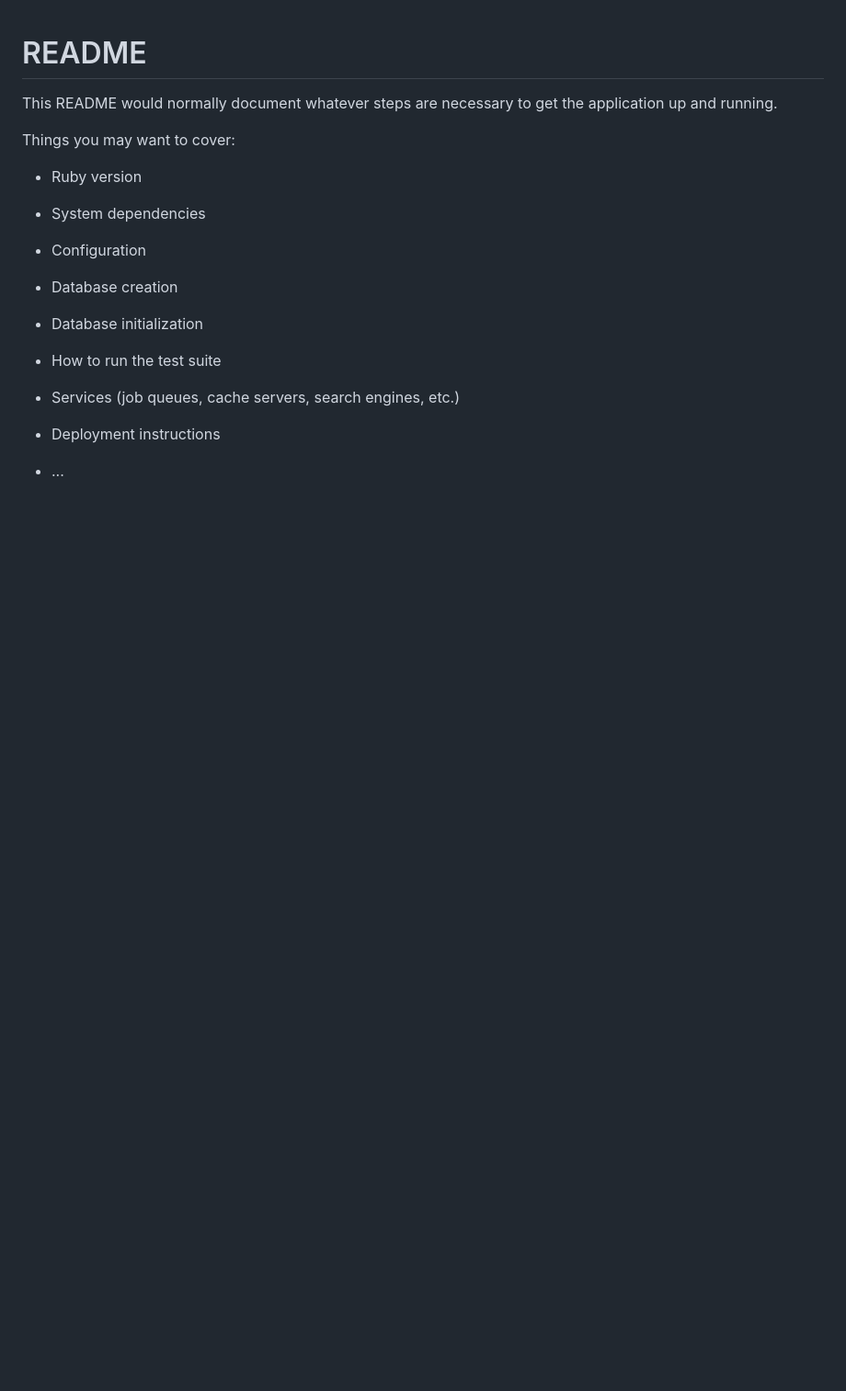
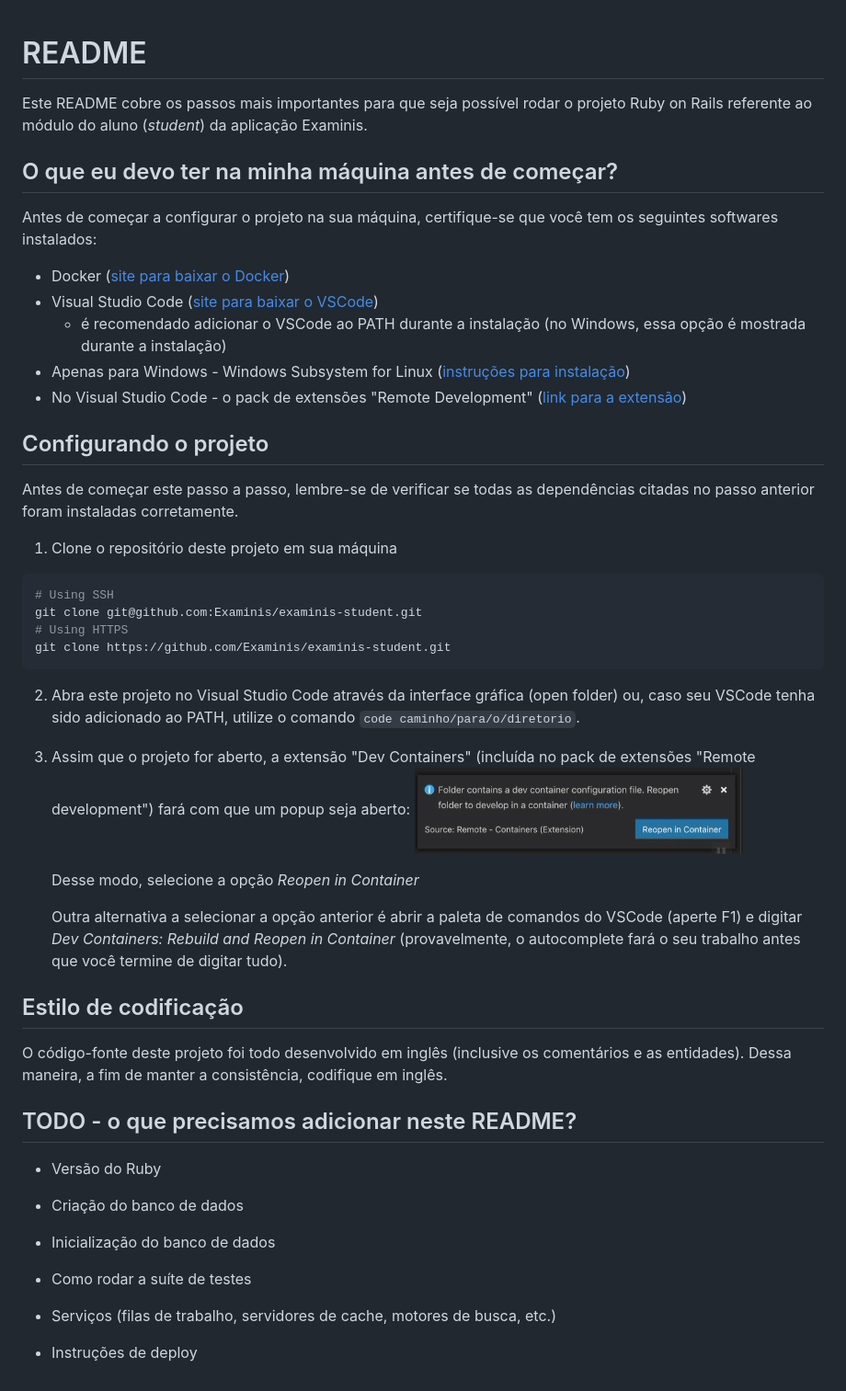
Before and after one commit to Examinis/examinis-student, a Markdown page: README.md, the part around the change. Shown: that part at 92% size. Drawn GitHub-style; pictures changed too: public/reopen_in_container.png (added); blank space fills up the shorter version.

Commit message:
docs: update README with setup instructions and coding style guidelines

````diff
--- a/README.md
+++ b/README.md
@@ -1,24 +1,59 @@
 # README
 
-This README would normally document whatever steps are necessary to get the
-application up and running.
+Este README cobre os passos mais importantes para que seja possível rodar o projeto Ruby on Rails
+referente ao módulo do aluno (*student*) da aplicação Examinis.
 
-Things you may want to cover:
+## O que eu devo ter na minha máquina antes de começar?
 
-* Ruby version
+Antes de começar a configurar o projeto na sua máquina, certifique-se que você tem os seguintes
+softwares instalados:
+- Docker ([site para baixar o Docker](https://www.docker.com/))
+- Visual Studio Code ([site para baixar o VSCode](https://code.visualstudio.com/))
+    - é recomendado adicionar o VSCode ao PATH durante a instalação (no Windows, essa opção é mostrada durante a instalação)
+- Apenas para Windows - Windows Subsystem for Linux ([instruções para instalação](https://learn.microsoft.com/en-us/windows/wsl/install))
+- No Visual Studio Code - o pack de extensões "Remote Development" ([link para a extensão](https://marketplace.visualstudio.com/items?itemName=ms-vscode-remote.vscode-remote-extensionpack))
 
-* System dependencies
+## Configurando o projeto
 
-* Configuration
+Antes de começar este passo a passo, lembre-se de verificar se todas as dependências citadas no passo
+anterior foram instaladas corretamente.
 
-* Database creation
+1. Clone o repositório deste projeto em sua máquina
+```sh
+# Using SSH
+git clone git@github.com:Examinis/examinis-student.git
+# Using HTTPS
+git clone https://github.com/Examinis/examinis-student.git
+```
 
-* Database initialization
+2. Abra este projeto no Visual Studio Code através da interface gráfica (open folder) ou, caso seu
+VSCode tenha sido adicionado ao PATH, utilize o comando `code caminho/para/o/diretorio`.
 
-* How to run the test suite
+3. Assim que o projeto for aberto, a extensão "Dev Containers" (incluída no pack de extensões "Remote development")
+fará com que um popup seja aberto:
+![Popup com a instrução para reabrir diretório em um container (extensão Dev Container)](public/reopen_in_container.png)
 
-* Services (job queues, cache servers, search engines, etc.)
+    Desse modo, selecione a opção *Reopen in Container*
 
-* Deployment instructions
+    Outra alternativa a selecionar a opção anterior é abrir a paleta de comandos do VSCode (aperte F1) e
+digitar *Dev Containers: Rebuild and Reopen in Container* (provavelmente, o autocomplete fará o seu
+trabalho antes que você termine de digitar tudo).
 
-* ...
+## Estilo de codificação
+
+O código-fonte deste projeto foi todo desenvolvido em inglês (inclusive os comentários e as entidades). Dessa maneira,
+a fim de manter a consistência, codifique em inglês.
+
+## TODO - o que precisamos adicionar neste README?
+
+* Versão do Ruby
+
+* Criação do banco de dados
+
+* Inicialização do banco de dados
+
+* Como rodar a suíte de testes
+
+* Serviços (filas de trabalho, servidores de cache, motores de busca, etc.)
+
+* Instruções de deploy
````
